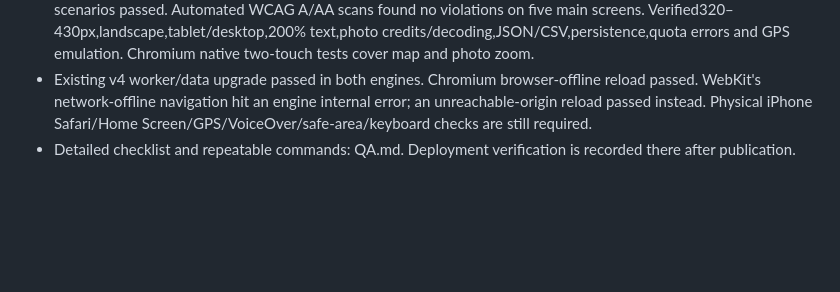
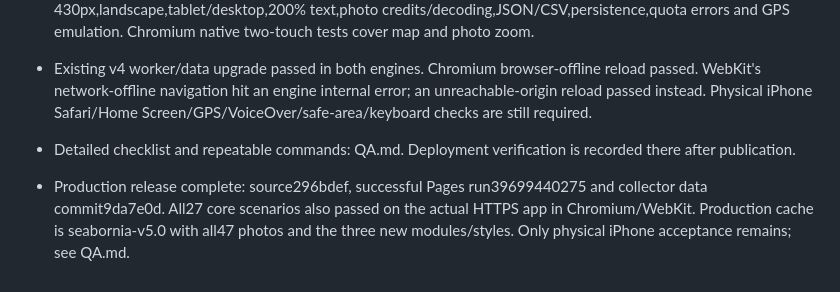
Before and after one commit to lewis-337/seabornia-fish-finder, a Markdown page: PROGRESS.md, the part around the change. GitHub-like rendering; blank space fills up the shorter version.

```diff
--- a/PROGRESS.md
+++ b/PROGRESS.md
@@ -49,3 +49,5 @@ Production URL: https://lewis-337.github.io/seabornia-fish-finder/
 - Local verification: 7 Python +15 Node tests,27 Chromium/WebKit browser scenarios,18 failure/worker-upgrade scenarios passed. Automated WCAG A/AA scans found no violations on five main screens. Verified320–430px,landscape,tablet/desktop,200% text,photo credits/decoding,JSON/CSV,persistence,quota errors and GPS emulation. Chromium native two-touch tests cover map and photo zoom.
 - Existing v4 worker/data upgrade passed in both engines. Chromium browser-offline reload passed. WebKit's network-offline navigation hit an engine internal error; an unreachable-origin reload passed instead. Physical iPhone Safari/Home Screen/GPS/VoiceOver/safe-area/keyboard checks are still required.
 - Detailed checklist and repeatable commands: QA.md. Deployment verification is recorded there after publication.
+
+- Production release complete: source296bdef, successful Pages run39699440275 and collector data commit9da7e0d. All27 core scenarios also passed on the actual HTTPS app in Chromium/WebKit. Production cache is seabornia-v5.0 with all47 photos and the three new modules/styles. Only physical iPhone acceptance remains; see QA.md.
```
Also changed, not shown: QA.md (+6 -1 lines).
